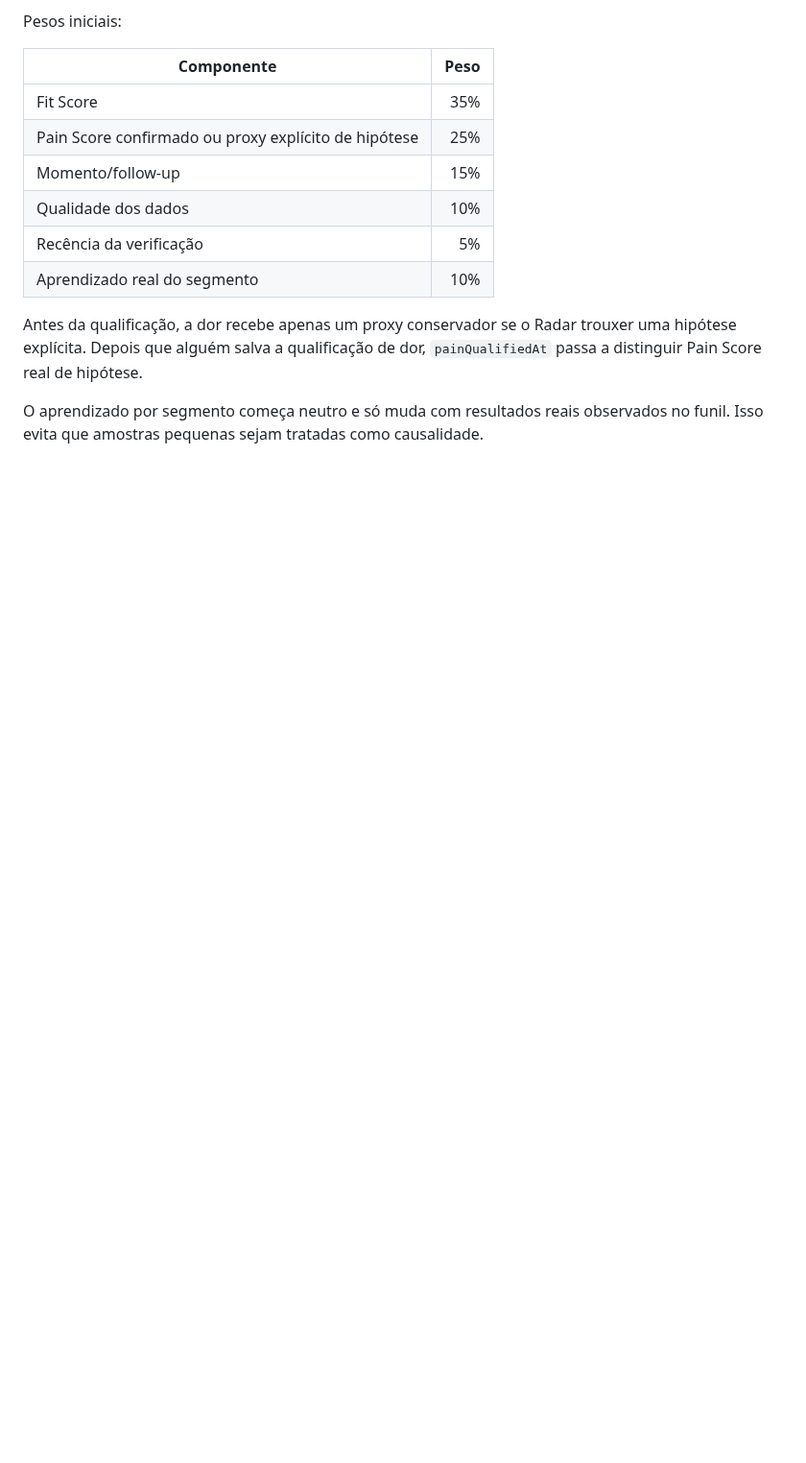
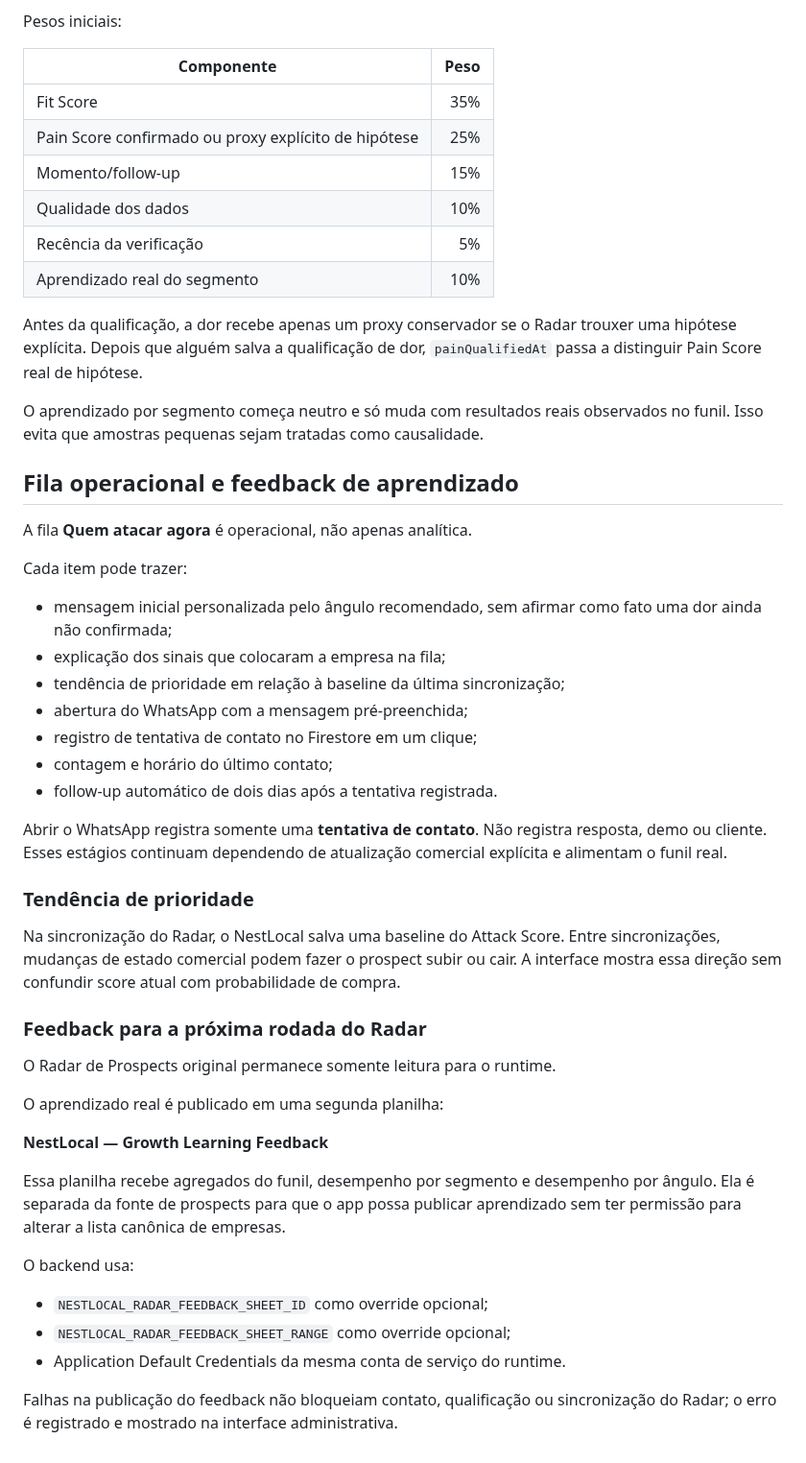
Before and after one commit to prdanielcunha/nestlocal, a Markdown page: docs/GROWTH_ENGINE.md, the part around the change. Shown at 96% size. Rendered like a GitHub page; blank space fills up the shorter version.

Commit message:
docs(growth): document operational attack and feedback loop

```diff
--- a/docs/GROWTH_ENGINE.md
+++ b/docs/GROWTH_ENGINE.md
@@ -218,3 +218,42 @@ Pesos iniciais:
 Antes da qualificação, a dor recebe apenas um proxy conservador se o Radar trouxer uma hipótese explícita. Depois que alguém salva a qualificação de dor, `painQualifiedAt` passa a distinguir Pain Score real de hipótese.
 
 O aprendizado por segmento começa neutro e só muda com resultados reais observados no funil. Isso evita que amostras pequenas sejam tratadas como causalidade.
+
+
+## Fila operacional e feedback de aprendizado
+
+A fila **Quem atacar agora** é operacional, não apenas analítica.
+
+Cada item pode trazer:
+
+- mensagem inicial personalizada pelo ângulo recomendado, sem afirmar como fato uma dor ainda não confirmada;
+- explicação dos sinais que colocaram a empresa na fila;
+- tendência de prioridade em relação à baseline da última sincronização;
+- abertura do WhatsApp com a mensagem pré-preenchida;
+- registro de tentativa de contato no Firestore em um clique;
+- contagem e horário do último contato;
+- follow-up automático de dois dias após a tentativa registrada.
+
+Abrir o WhatsApp registra somente uma **tentativa de contato**. Não registra resposta, demo ou cliente. Esses estágios continuam dependendo de atualização comercial explícita e alimentam o funil real.
+
+### Tendência de prioridade
+
+Na sincronização do Radar, o NestLocal salva uma baseline do Attack Score. Entre sincronizações, mudanças de estado comercial podem fazer o prospect subir ou cair. A interface mostra essa direção sem confundir score atual com probabilidade de compra.
+
+### Feedback para a próxima rodada do Radar
+
+O Radar de Prospects original permanece somente leitura para o runtime.
+
+O aprendizado real é publicado em uma segunda planilha:
+
+**NestLocal — Growth Learning Feedback**
+
+Essa planilha recebe agregados do funil, desempenho por segmento e desempenho por ângulo. Ela é separada da fonte de prospects para que o app possa publicar aprendizado sem ter permissão para alterar a lista canônica de empresas.
+
+O backend usa:
+
+- `NESTLOCAL_RADAR_FEEDBACK_SHEET_ID` como override opcional;
+- `NESTLOCAL_RADAR_FEEDBACK_SHEET_RANGE` como override opcional;
+- Application Default Credentials da mesma conta de serviço do runtime.
+
+Falhas na publicação do feedback não bloqueiam contato, qualificação ou sincronização do Radar; o erro é registrado e mostrado na interface administrativa.
```
